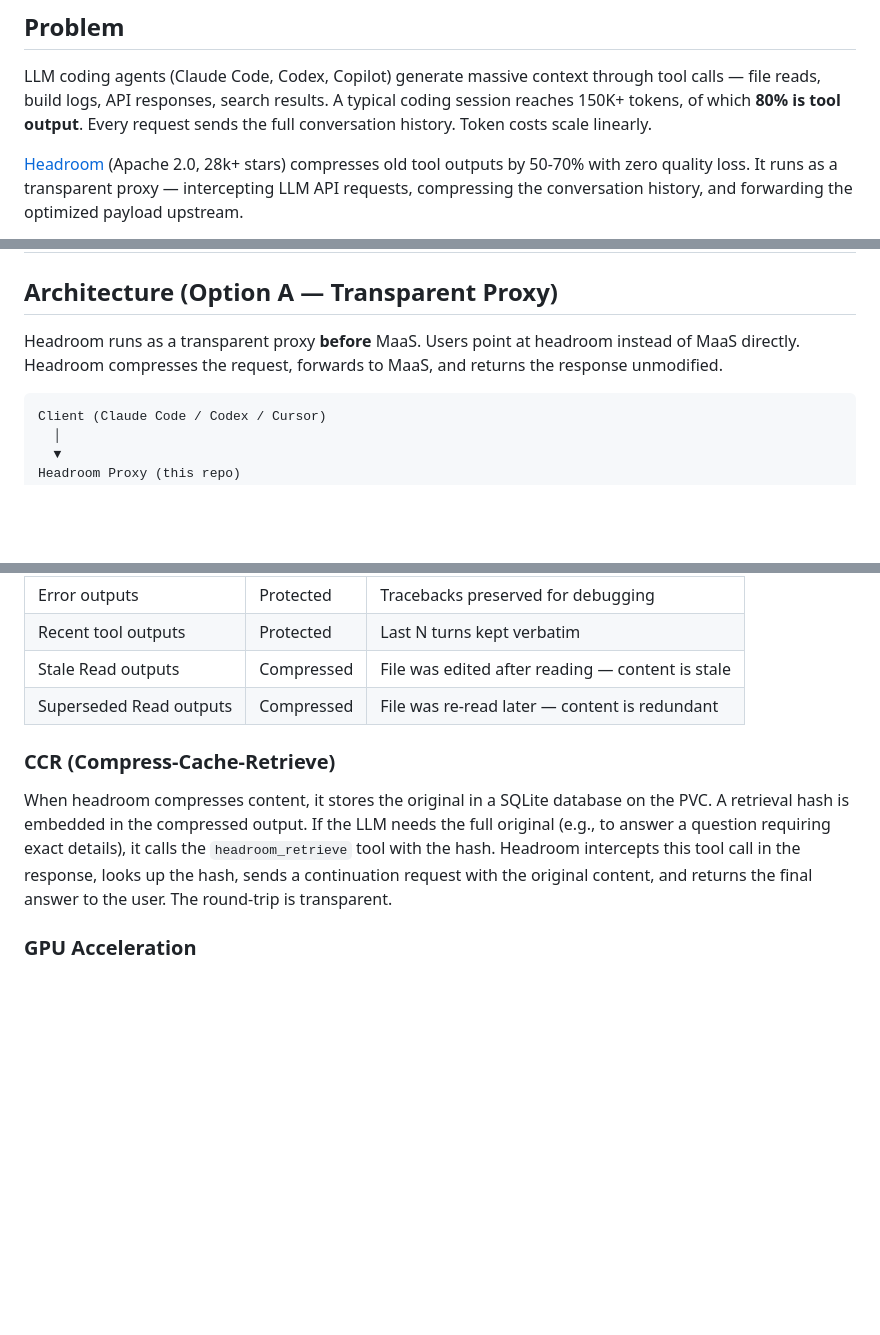
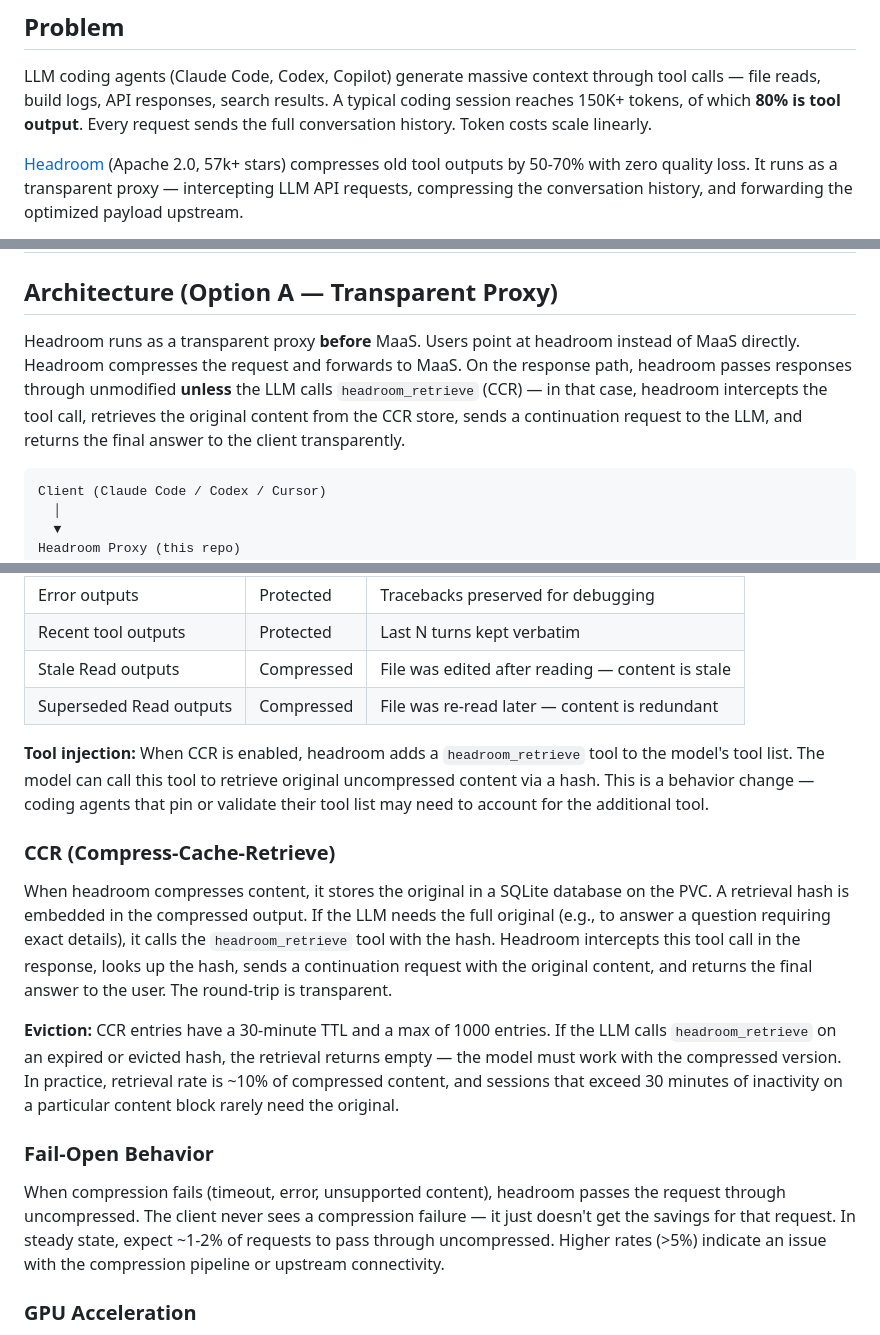
Before and after one commit to yossiovadia/headroom-gateway, a Markdown page: docs/architecture.md, 3 parts joined by grey strips. Rendered like a GitHub page; blank space fills up the shorter version.

Commit message:
docs: address architecture review feedback
- Fix star count (57k, not 28k)
- Clarify response path: unmodified unless CCR retrieval triggers
- Add sandbox-only caveat for NODE_TLS_REJECT_UNAUTHORIZED=0
- Document headroom_retrieve tool injection as a behavior change
- Document CCR eviction (30-min TTL, 1000 max) and retrieval miss
- Add fail-open behavior section with expected pass-through rate

````diff
--- a/docs/architecture.md
+++ b/docs/architecture.md
@@ -7,7 +7,7 @@ tool calls — file reads, build logs, API responses, search results. A typical
 coding session reaches 150K+ tokens, of which **80% is tool output**. Every request
 sends the full conversation history. Token costs scale linearly.
 
-[Headroom](https://github.com/headroomlabs-ai/headroom) (Apache 2.0, 28k+ stars)
+[Headroom](https://github.com/headroomlabs-ai/headroom) (Apache 2.0, 57k+ stars)
 compresses old tool outputs by 50-70% with zero quality loss. It runs as a
 transparent proxy — intercepting LLM API requests, compressing the conversation
 history, and forwarding the optimized payload upstream.
@@ -32,8 +32,11 @@ From production deployment on OpenShift:
 ## Architecture (Option A — Transparent Proxy)
 
 Headroom runs as a transparent proxy **before** MaaS. Users point at headroom
-instead of MaaS directly. Headroom compresses the request, forwards to MaaS,
-and returns the response unmodified.
+instead of MaaS directly. Headroom compresses the request and forwards to MaaS.
+On the response path, headroom passes responses through unmodified **unless** the
+LLM calls `headroom_retrieve` (CCR) — in that case, headroom intercepts the tool
+call, retrieves the original content from the CCR store, sends a continuation
+request to the LLM, and returns the final answer to the client transparently.
 
 ```
 Client (Claude Code / Codex / Cursor)
@@ -176,6 +179,11 @@ Tool output content
 | Stale Read outputs | Compressed | File was edited after reading — content is stale |
 | Superseded Read outputs | Compressed | File was re-read later — content is redundant |
 
+**Tool injection:** When CCR is enabled, headroom adds a `headroom_retrieve` tool
+to the model's tool list. The model can call this tool to retrieve original
+uncompressed content via a hash. This is a behavior change — coding agents that
+pin or validate their tool list may need to account for the additional tool.
+
 ### CCR (Compress-Cache-Retrieve)
 
 When headroom compresses content, it stores the original in a SQLite database on
@@ -184,6 +192,20 @@ the full original (e.g., to answer a question requiring exact details), it calls
 the `headroom_retrieve` tool with the hash. Headroom intercepts this tool call in
 the response, looks up the hash, sends a continuation request with the original
 content, and returns the final answer to the user. The round-trip is transparent.
+
+**Eviction:** CCR entries have a 30-minute TTL and a max of 1000 entries. If the
+LLM calls `headroom_retrieve` on an expired or evicted hash, the retrieval returns
+empty — the model must work with the compressed version. In practice, retrieval
+rate is ~10% of compressed content, and sessions that exceed 30 minutes of
+inactivity on a particular content block rarely need the original.
+
+### Fail-Open Behavior
+
+When compression fails (timeout, error, unsupported content), headroom passes the
+request through uncompressed. The client never sees a compression failure — it just
+doesn't get the savings for that request. In steady state, expect ~1-2% of requests
+to pass through uncompressed. Higher rates (>5%) indicate an issue with the
+compression pipeline or upstream connectivity.
 
 ### GPU Acceleration
 
````
Also changed, not shown: other parts of docs/architecture.md (+2 -2 lines).
